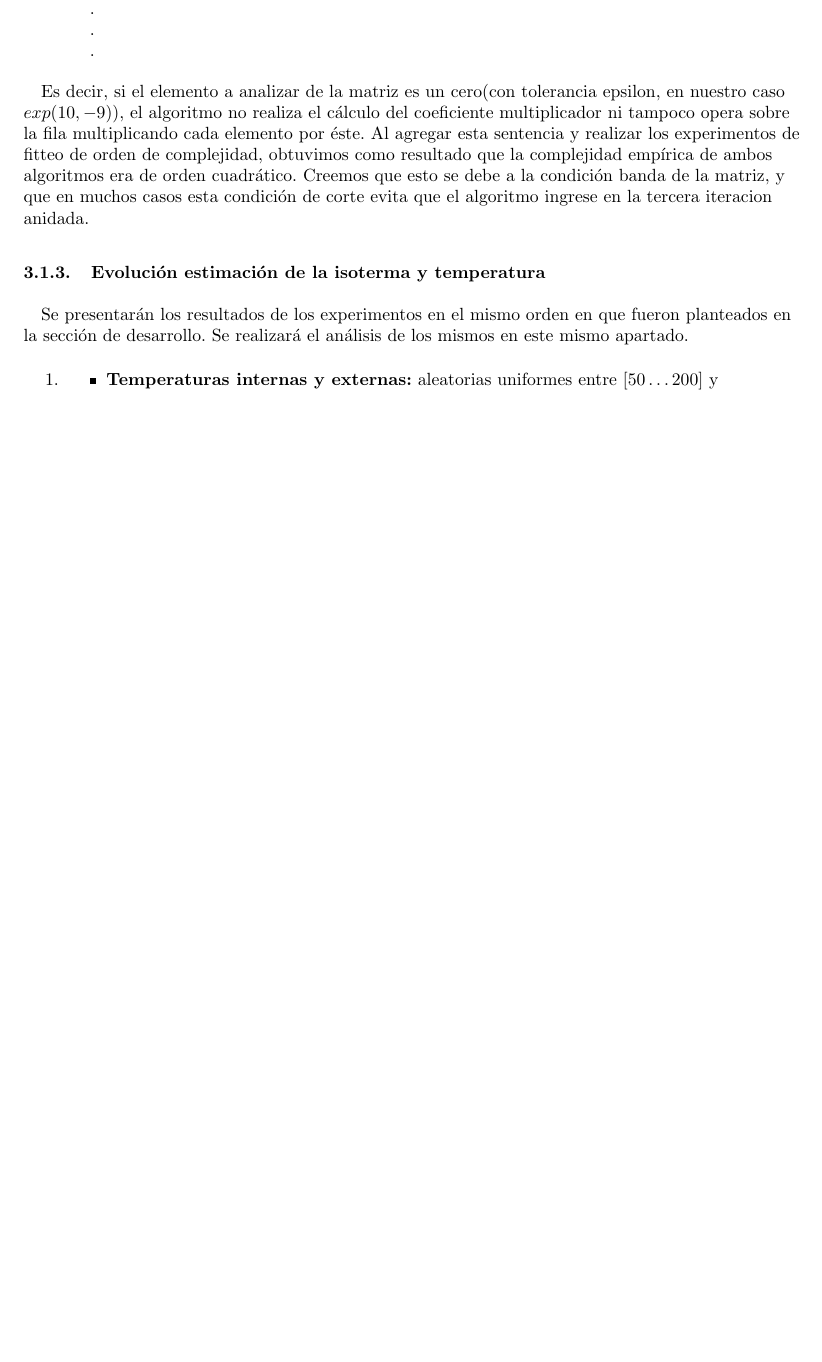
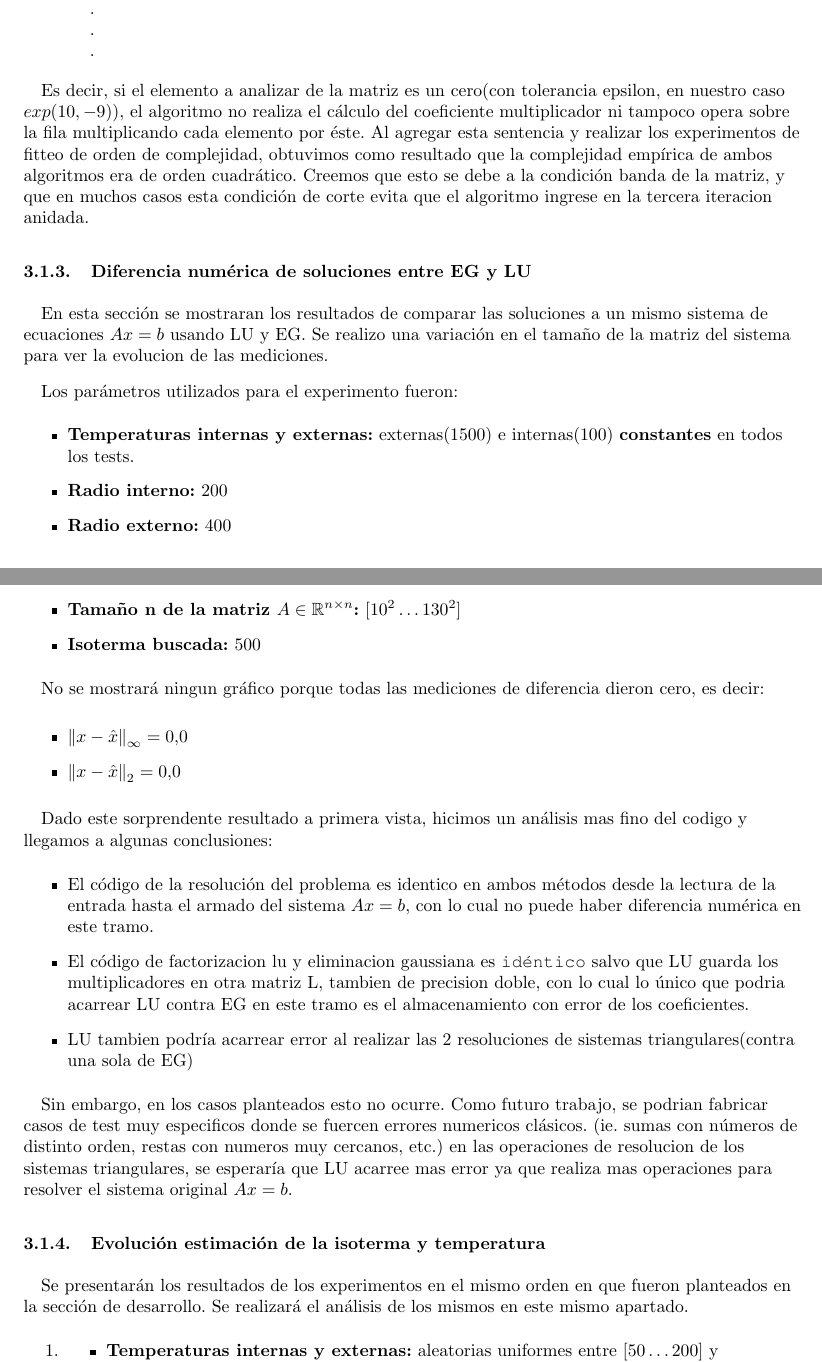
Before and after one commit to svilerino/metnum, a LaTeX document (tp1/tex/informe.tex, which reads tp1/tex/resultados.tex): part of page 18 of 29 before the commit and two parts of pages 18 and 19 of 30 after it, the two joined at a grey line, cut so that both start at the same text, the shorter picture padded with empty space. Compiled offline with pdfLaTeX.

Commit message:
Diff numerica LU EG

```diff
--- a/tp1/tex/resultados.tex
+++ b/tp1/tex/resultados.tex
@@ -75,6 +75,36 @@ for (int j = i+1; j < numfilas; j++) {
 \end{lstlisting}
 
 Es decir, si el elemento a analizar de la matriz es un cero(con tolerancia epsilon, en nuestro caso $exp(10, -9)$), el algoritmo no realiza el c\'alculo del coeficiente multiplicador ni tampoco opera sobre la fila multiplicando cada elemento por \'este. Al agregar esta sentencia y realizar los experimentos de fitteo de orden de complejidad, obtuvimos como resultado que la complejidad emp\'irica de ambos algoritmos era de orden cuadr\'atico. Creemos que esto se debe a la condición banda de la matriz, y que en muchos casos esta condición de corte evita que el algoritmo ingrese en la tercera iteracion anidada.
+
+\subsubsection{Diferencia numérica de soluciones entre EG y LU}
+En esta sección se mostraran los resultados de comparar las soluciones a un mismo sistema de ecuaciones $Ax=b$ usando LU y EG. Se realizo una variación en el tamaño de la matriz del sistema para ver la evolucion de las mediciones.\\
+
+\vspace{0.3cm}
+
+Los parámetros utilizados para el experimento fueron:
+\begin{itemize}
+	\item \textbf{Temperaturas internas y externas:}  externas(1500) e internas(100) \textbf{constantes} en todos los tests.
+	\item \textbf{Radio interno:} 200
+	\item \textbf{Radio externo:} 400
+	\item \textbf{Tamaño n de la matriz $A \in \mathbb{R}^{n \times n}$:} $[10^2\dots130^2]$
+	\item \textbf{Isoterma buscada:} 500
+\end{itemize}
+
+No se mostrará ningun gráfico porque todas las mediciones de diferencia dieron cero, es decir:
+
+\begin{itemize}
+    \item $\norm{ x - \hat{x} }_\infty = 0.0 $
+    \item $\norm{ x - \hat{x} }_2 = 0.0 $
+\end{itemize}
+
+Dado este sorprendente resultado a primera vista, hicimos un análisis mas fino del codigo y llegamos a algunas conclusiones:
+\begin{itemize}
+	\item El código de la resolución del problema es identico en ambos métodos desde la lectura de la entrada hasta el armado del sistema $Ax=b$, con lo cual no puede haber diferencia numérica en este tramo.
+	\item El código de factorizacion lu y eliminacion gaussiana es \texttt{idéntico} salvo que LU guarda los multiplicadores en otra matriz L, tambien de precision doble, con lo cual lo único que podria acarrear LU contra EG en este tramo es el almacenamiento con error de los coeficientes.
+	\item LU tambien podría acarrear error al realizar las 2 resoluciones de sistemas triangulares(contra una sola de EG)
+\end{itemize}
+
+Sin embargo, en los casos planteados esto no ocurre. Como futuro trabajo, se podrian fabricar casos de test muy especificos donde se fuercen errores numericos clásicos. (ie. sumas con números de distinto orden, restas con numeros muy cercanos, etc.) en las operaciones de resolucion de los sistemas triangulares, se esperaría que LU acarree mas error ya que realiza mas operaciones para resolver el sistema original $Ax=b$.
 
 \subsubsection{Evolución estimación de la isoterma y temperatura}
 Se presentarán los resultados de los experimentos en el mismo orden en que fueron planteados en la sección de desarrollo. Se realizará el análisis de los mismos en este mismo apartado.
```
Also changed, not shown: tp1/tex/experimentos.tex (+13 -0 lines).
